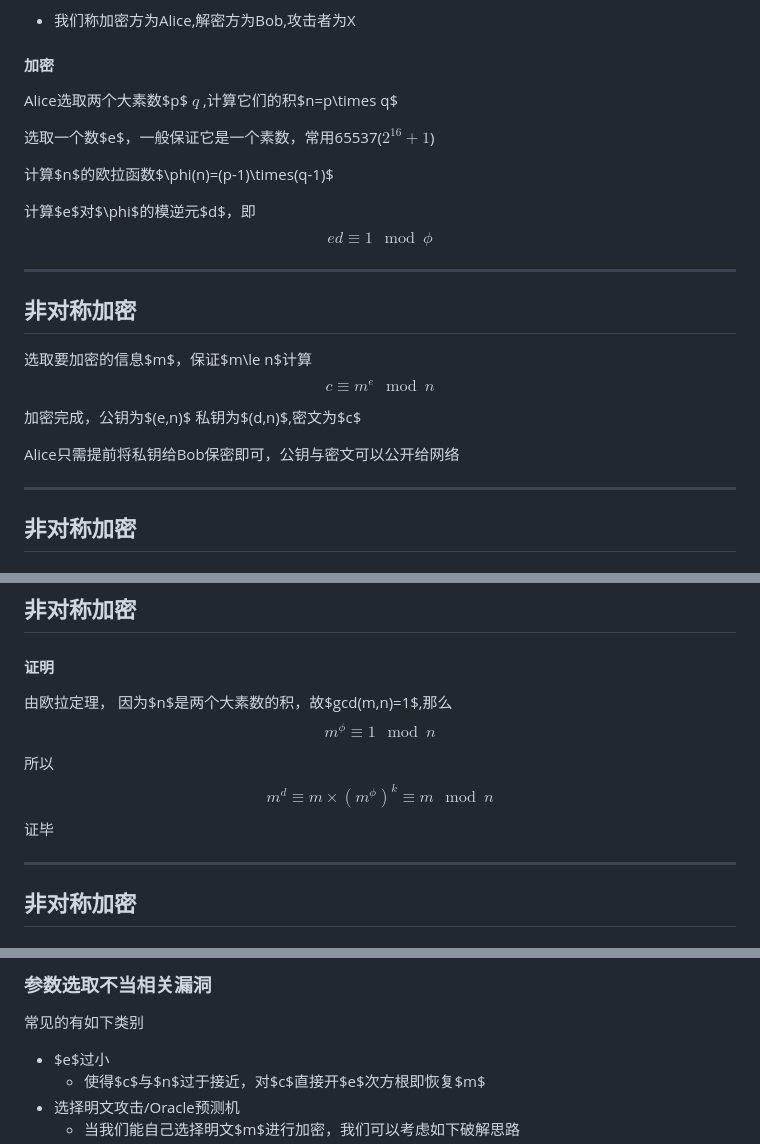
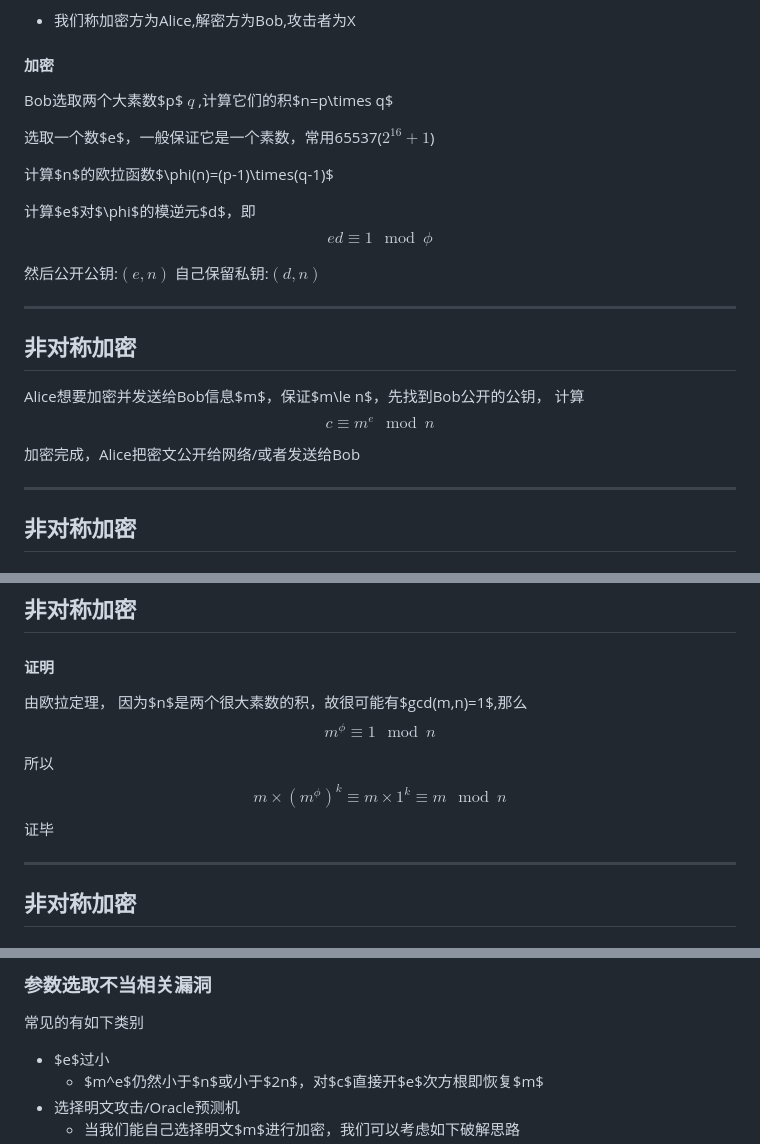
Before and after one commit to Taem-a/crypto_intro, a Markdown page: slides.md, 3 parts joined by grey strips. Drawn GitHub-style.

```diff
--- a/slides.md
+++ b/slides.md
@@ -466,7 +466,7 @@ print("n = ", p * q)
 
 #### 加密
 
-Alice选取两个大素数$p$ $q$ ,计算它们的积$n=p\times q$
+Bob选取两个大素数$p$ $q$ ,计算它们的积$n=p\times q$
 
 选取一个数$e$，一般保证它是一个素数，常用65537($2^{16}+1$)
 
@@ -479,6 +479,8 @@ Alice选取两个大素数$p$ $q$ ,计算它们的积$n=p\times q$
 $$
 ed\equiv1 \mod \phi
 $$
+
+然后公开公钥:$(e,n)$ 自己保留私钥:$(d,n)$
 </div>
 
 ---
@@ -487,7 +489,8 @@ $$
 
 <div class="fragment" style="margin-top: 40px">
 
-选取要加密的信息$m$，保证$m\le n$计算
+Alice想要加密并发送给Bob信息$m$，保证$m\le n$，先找到Bob公开的公钥，
+计算
 $$
 c\equiv m^e \mod n
 $$
@@ -495,9 +498,7 @@ $$
 </div>
 <div class="fragment" style="margin-top: 40px">
 
-加密完成，公钥为$(e,n)$ 私钥为$(d,n)$,密文为$c$
-
-Alice只需提前将私钥给Bob保密即可，公钥与密文可以公开给网络
+加密完成，Alice把密文公开给网络/或者发送给Bob
 </div>
 
 ---
@@ -557,7 +558,7 @@ $$
 #### 证明
 
 由欧拉定理，
-因为$n$是两个大素数的积，故$gcd(m,n)=1$,那么
+因为$n$是两个很大素数的积，故很可能有$gcd(m,n)=1$,那么
 $$
 m^{\phi}\equiv1\mod n
 $$
@@ -568,7 +569,7 @@ $$
 
 所以
 $$
-m^d\equiv m\times (m^{\phi})^{k} \equiv m\mod n
+m\times (m^{\phi})^{k} \equiv m\times 1^k\equiv m\mod n
 $$
 证毕
 </div>
@@ -654,7 +655,7 @@ CTF赛题中与RSA相关的漏洞往往体现在以下三个方面
 
 常见的有如下类别
 - $e$过小
-	- 使得$c$与$n$过于接近，对$c$直接开$e$次方根即恢复$m$
+	- $m^e$仍然小于$n$或小于$2n$，对$c$直接开$e$次方根即恢复$m$
 - 选择明文攻击/Oracle预测机
 	- 当我们能自己选择明文$m$进行加密，我们可以考虑如下破解思路
 $$
```
